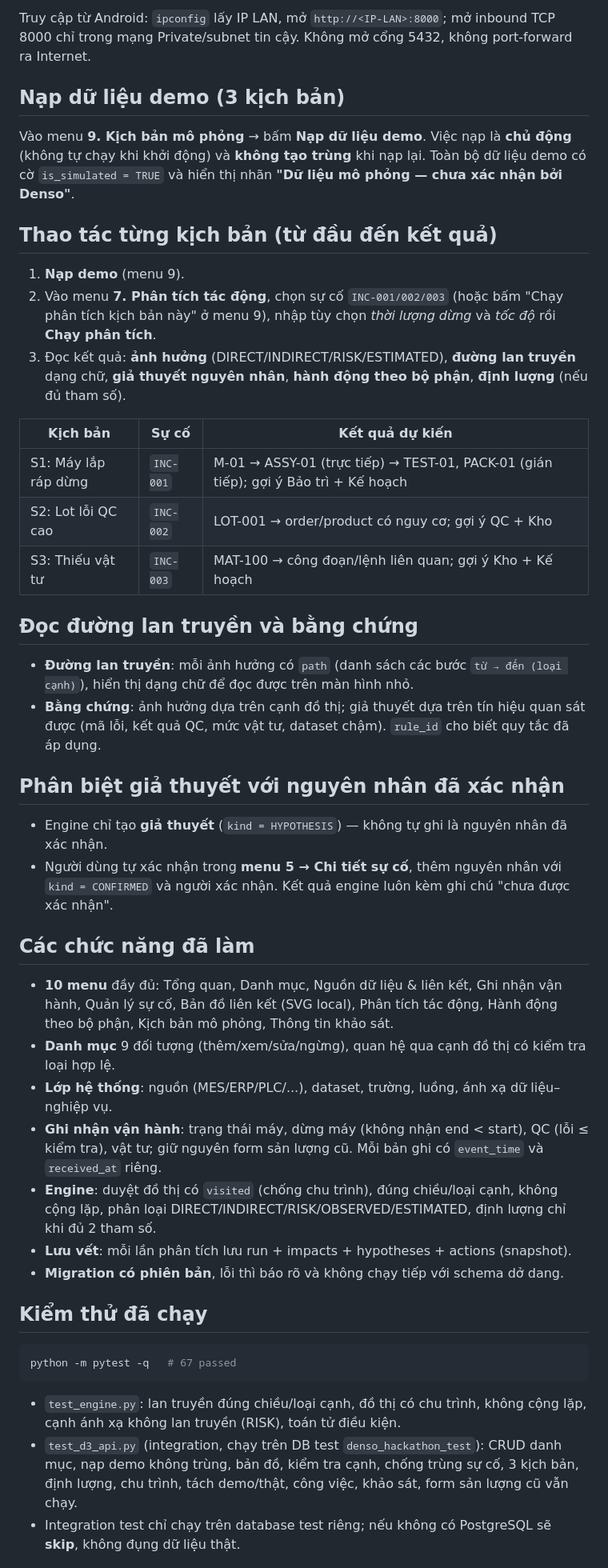
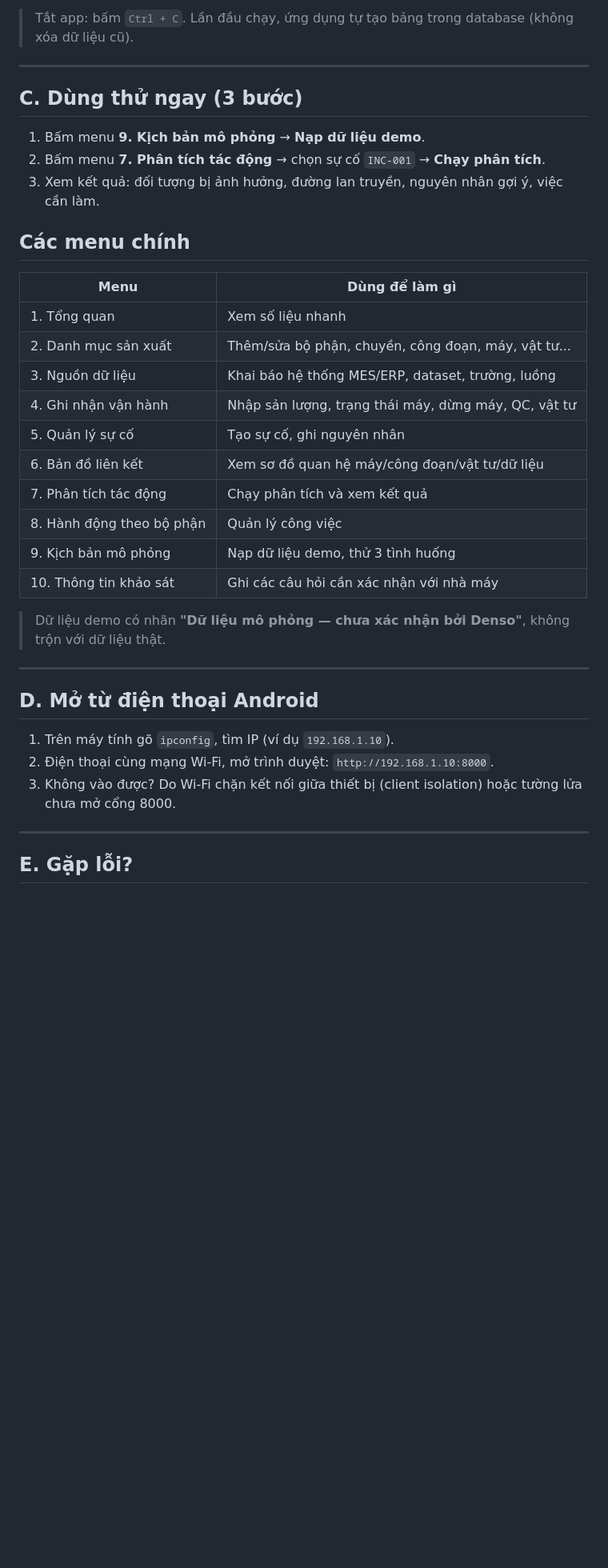
Before and after one commit to thanhthien4122k3/Denso_hackathon, a Markdown page: README.md, the part around one of its changes. Shown at 80% size. GitHub-like rendering; blank space fills up the shorter version.

````diff
--- a/README.md
+++ b/README.md
@@ -66,65 +91,41 @@ tạo schema/bảng nếu chưa có và không xóa dữ liệu đã có.
 
-Truy cập từ Android: `ipconfig` lấy IP LAN, mở `http://<IP-LAN>:8000`; mở inbound TCP 8000
-chỉ trong mạng Private/subnet tin cậy. Không mở cổng 5432, không port-forward ra Internet.
+> Tắt app: bấm `Ctrl + C`.
+> Lần đầu chạy, ứng dụng tự tạo bảng trong database (không xóa dữ liệu cũ).
 
-## Nạp dữ liệu demo (3 kịch bản)
+---
 
-Vào menu **9. Kịch bản mô phỏng** → bấm **Nạp dữ liệu demo**. Việc nạp là **chủ động**
-(không tự chạy khi khởi động) và **không tạo trùng** khi nạp lại. Toàn bộ dữ liệu demo có
-cờ `is_simulated = TRUE` và hiển thị nhãn **"Dữ liệu mô phỏng — chưa xác nhận bởi Denso"**.
+## C. Dùng thử ngay (3 bước)
 
-## Thao tác từng kịch bản (từ đầu đến kết quả)
+1. Bấm menu **9. Kịch bản mô phỏng** → **Nạp dữ liệu demo**.
+2. Bấm menu **7. Phân tích tác động** → chọn sự cố `INC-001` → **Chạy phân tích**.
+3. Xem kết quả: đối tượng bị ảnh hưởng, đường lan truyền, nguyên nhân gợi ý, việc cần làm.
 
-1. **Nạp demo** (menu 9).
-2. Vào menu **7. Phân tích tác động**, chọn sự cố `INC-001/002/003` (hoặc bấm "Chạy phân
-   tích kịch bản này" ở menu 9), nhập tùy chọn *thời lượng dừng* và *tốc độ* rồi **Chạy phân tích**.
-3. Đọc kết quả: **ảnh hưởng** (DIRECT/INDIRECT/RISK/ESTIMATED), **đường lan truyền** dạng chữ,
-   **giả thuyết nguyên nhân**, **hành động theo bộ phận**, **định lượng** (nếu đủ tham số).
+## Các menu chính
 
-| Kịch bản | Sự cố | Kết quả dự kiến |
-|---|---|---|
-| S1: Máy lắp ráp dừng | `INC-001` | M-01 → ASSY-01 (trực tiếp) → TEST-01, PACK-01 (gián tiếp); gợi ý Bảo trì + Kế hoạch |
-| S2: Lot lỗi QC cao | `INC-002` | LOT-001 → order/product có nguy cơ; gợi ý QC + Kho |
-| S3: Thiếu vật tư | `INC-003` | MAT-100 → công đoạn/lệnh liên quan; gợi ý Kho + Kế hoạch |
+| Menu | Dùng để làm gì |
+|---|---|
+| 1. Tổng quan | Xem số liệu nhanh |
+| 2. Danh mục sản xuất | Thêm/sửa bộ phận, chuyền, công đoạn, máy, vật tư... |
+| 3. Nguồn dữ liệu | Khai báo hệ thống MES/ERP, dataset, trường, luồng |
+| 4. Ghi nhận vận hành | Nhập sản lượng, trạng thái máy, dừng máy, QC, vật tư |
+| 5. Quản lý sự cố | Tạo sự cố, ghi nguyên nhân |
+| 6. Bản đồ liên kết | Xem sơ đồ quan hệ máy/công đoạn/vật tư/dữ liệu |
+| 7. Phân tích tác động | Chạy phân tích và xem kết quả |
+| 8. Hành động theo bộ phận | Quản lý công việc |
+| 9. Kịch bản mô phỏng | Nạp dữ liệu demo, thử 3 tình huống |
+| 10. Thông tin khảo sát | Ghi các câu hỏi cần xác nhận với nhà máy |
 
-## Đọc đường lan truyền và bằng chứng
+> Dữ liệu demo có nhãn **"Dữ liệu mô phỏng — chưa xác nhận bởi Denso"**, không trộn với dữ liệu thật.
 
-- **Đường lan truyền**: mỗi ảnh hưởng có `path` (danh sách các bước `từ → đến (loại cạnh)`),
-  hiển thị dạng chữ để đọc được trên màn hình nhỏ.
-- **Bằng chứng**: ảnh hưởng dựa trên cạnh đồ thị; giả thuyết dựa trên tín hiệu quan sát được
-  (mã lỗi, kết quả QC, mức vật tư, dataset chậm). `rule_id` cho biết quy tắc đã áp dụng.
+---
 
-## Phân biệt giả thuyết với nguyên nhân đã xác nhận
+## D. Mở từ điện thoại Android
 
-- Engine chỉ tạo **giả thuyết** (`kind = HYPOTHESIS`) — không tự ghi là nguyên nhân đã xác nhận.
-- Người dùng tự xác nhận trong **menu 5 → Chi tiết sự cố**, thêm nguyên nhân với `kind = CONFIRMED`
-  và người xác nhận. Kết quả engine luôn kèm ghi chú "chưa được xác nhận".
+1. Trên máy tính gõ `ipconfig`, tìm IP (ví dụ `192.168.1.10`).
+2. Điện thoại cùng mạng Wi-Fi, mở trình duyệt: `http://192.168.1.10:8000`.
+3. Không vào được? Do Wi-Fi chặn kết nối giữa thiết bị (client isolation) hoặc tường lửa chưa mở cổng 8000.
 
-## Các chức năng đã làm
+---
 
-- **10 menu** đầy đủ: Tổng quan, Danh mục, Nguồn dữ liệu & liên kết, Ghi nhận vận hành,
-  Quản lý sự cố, Bản đồ liên kết (SVG local), Phân tích tác động, Hành động theo bộ phận,
-  Kịch bản mô phỏng, Thông tin khảo sát.
-- **Danh mục** 9 đối tượng (thêm/xem/sửa/ngừng), quan hệ qua cạnh đồ thị có kiểm tra loại hợp lệ.
-- **Lớp hệ thống**: nguồn (MES/ERP/PLC/...), dataset, trường, luồng, ánh xạ dữ liệu–nghiệp vụ.
-- **Ghi nhận vận hành**: trạng thái máy, dừng máy (không nhận end < start), QC (lỗi ≤ kiểm tra),
-  vật tư; giữ nguyên form sản lượng cũ. Mỗi bản ghi có `event_time` và `received_at` riêng.
-- **Engine**: duyệt đồ thị có `visited` (chống chu trình), đúng chiều/loại cạnh, không cộng lặp,
-  phân loại DIRECT/INDIRECT/RISK/OBSERVED/ESTIMATED, định lượng chỉ khi đủ 2 tham số.
-- **Lưu vết**: mỗi lần phân tích lưu run + impacts + hypotheses + actions (snapshot).
-- **Migration có phiên bản**, lỗi thì báo rõ và không chạy tiếp với schema dở dang.
+## E. Gặp lỗi?
 
-## Kiểm thử đã chạy
-
-```powershell
-python -m pytest -q   # 67 passed
-```
-
-- `test_engine.py`: lan truyền đúng chiều/loại cạnh, đồ thị có chu trình, không cộng lặp,
-  cạnh ánh xạ không lan truyền (RISK), toán tử điều kiện.
-- `test_d3_api.py` (integration, chạy trên DB test `denso_hackathon_test`): CRUD danh mục,
-  nạp demo không trùng, bản đồ, kiểm tra cạnh, chống trùng sự cố, 3 kịch bản, định lượng,
-  chu trình, tách demo/thật, công việc, khảo sát, form sản lượng cũ vẫn chạy.
-- Integration test chỉ chạy trên database test riêng; nếu không có PostgreSQL sẽ **skip**,
-  không đụng dữ liệu thật.
-
````
Also changed, not shown: other parts of README.md (+72 -58 lines).
